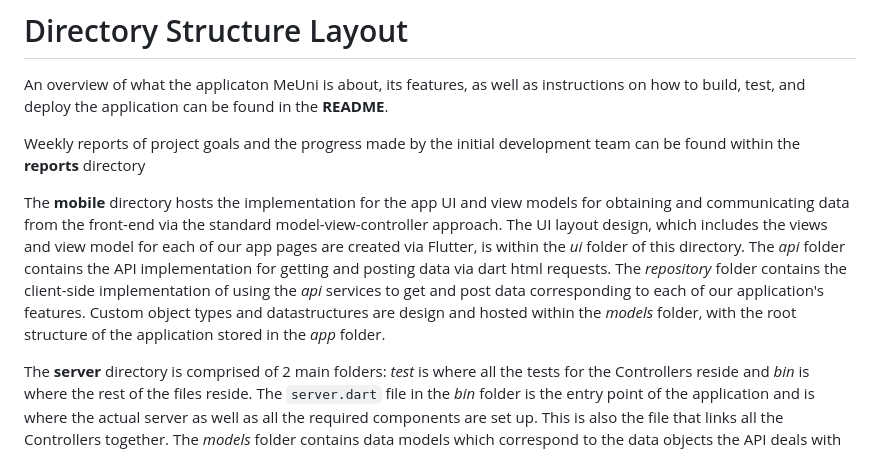
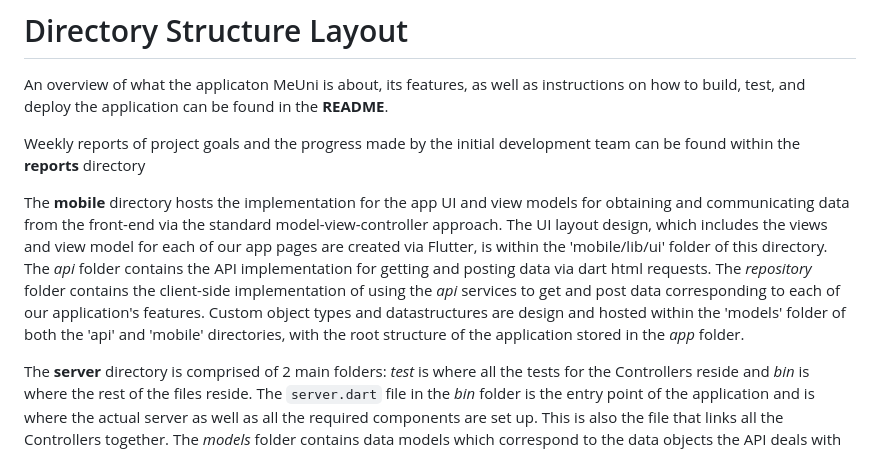
Before and after one commit to 1aggarcia/MeUni, a Markdown page: dev_doc.md, the part around the change. GitHub-like rendering.

```diff
--- a/dev_doc.md
+++ b/dev_doc.md
@@ -6,7 +6,7 @@ An overview of what the applicaton MeUni is about, its features, as well as inst
 
 Weekly reports of project goals and the progress made by the initial development team can be found within the **reports** directory
 
-The **mobile** directory hosts the implementation for the app UI and view models for obtaining and communicating data from the front-end via the standard model-view-controller approach. The UI layout design, which includes the views and view model for each of our app pages are created via Flutter, is within the _ui_ folder of this directory. The _api_ folder contains the API implementation for getting and posting data via dart html requests. The _repository_ folder contains the client-side implementation of using the _api_ services to get and post data corresponding to each of our application's features. Custom object types and datastructures are design and hosted within the _models_ folder, with the root structure of the application stored in the _app_ folder.
+The **mobile** directory hosts the implementation for the app UI and view models for obtaining and communicating data from the front-end via the standard model-view-controller approach. The UI layout design, which includes the views and view model for each of our app pages are created via Flutter, is within the 'mobile/lib/ui' folder of this directory. The _api_ folder contains the API implementation for getting and posting data via dart html requests. The _repository_ folder contains the client-side implementation of using the _api_ services to get and post data corresponding to each of our application's features. Custom object types and datastructures are design and hosted within the 'models' folder of both the 'api' and 'mobile' directories, with the root structure of the application stored in the _app_ folder.
 
 The **server** directory is comprised of 2 main folders: _test_ is where all the tests for the Controllers reside and _bin_ is where the rest of the files reside. The `server.dart` file in the _bin_ folder is the entry point of the application and is where the actual server as well as all the required components are set up. This is also the file that links all the Controllers together. The _models_ folder contains data models which correspond to the data objects the API deals with such as the event model when creating or getting events via the API. Finally, the _controllers_ folder contain Controllers, which contain logic for handling different endpoints. Each controller is associated with a particular functionality as well as a initial endpoint, such as the EventsController being associated with handling any event calls and is associate with the `'/event'` endpoint. Inside the EventController, it further builds upon the base URi to handle all the different methods it needs to such as `'/events/get'` and `''/events/create`.
 
```
